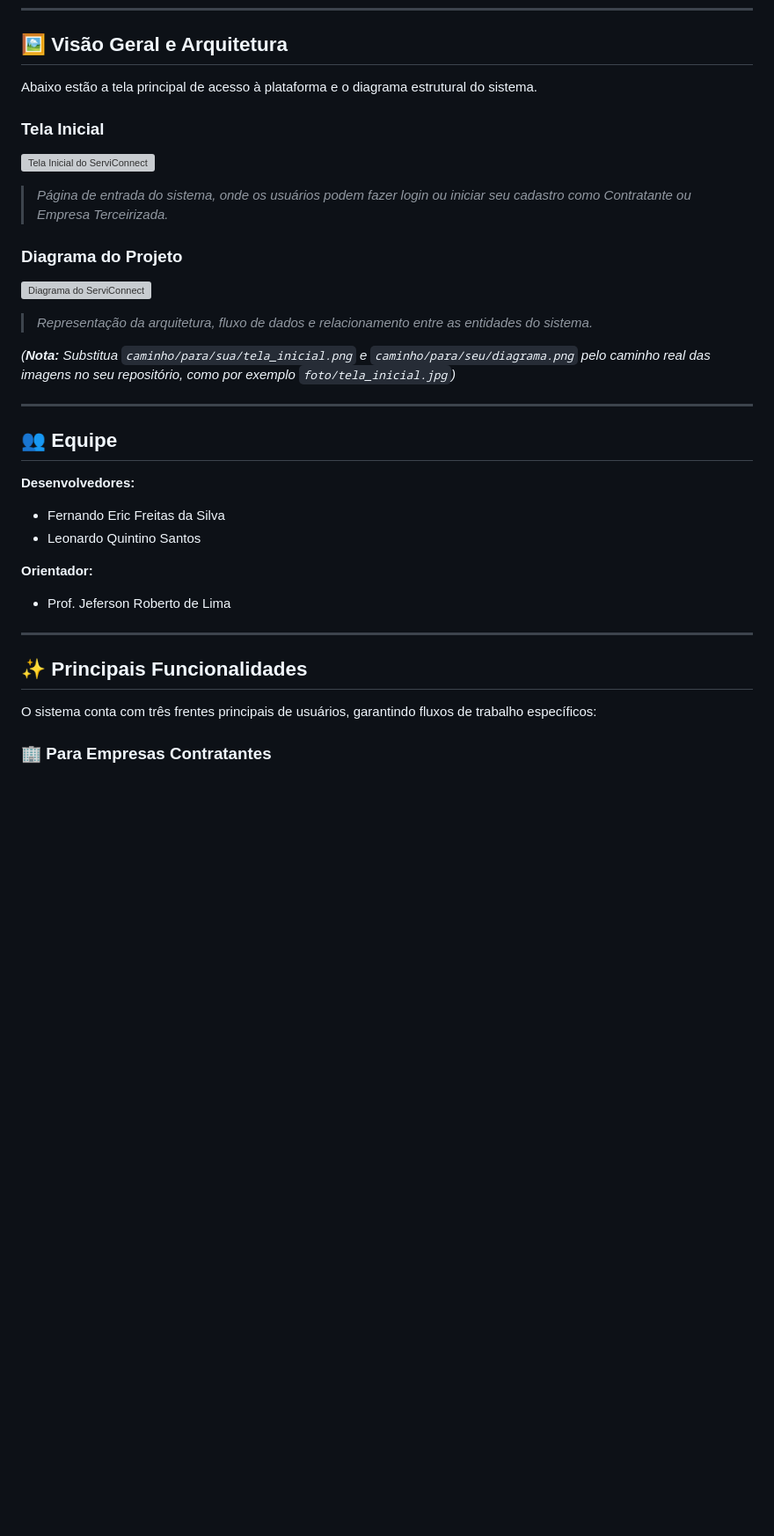
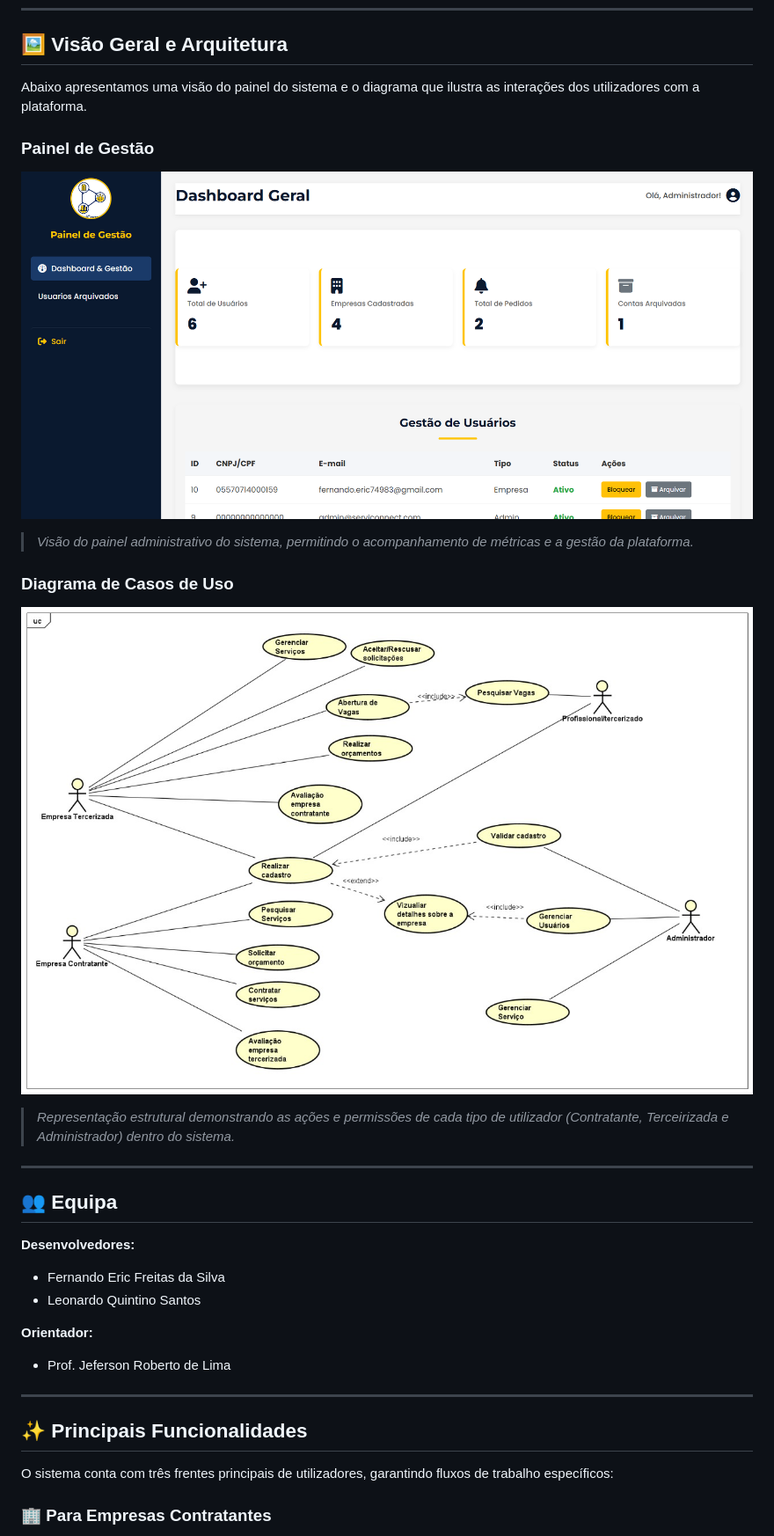
Before and after one commit to fernandoEric-dev/ServiConnect, a Markdown page: README.md, the part around one of its changes. Shown at 88% size. Drawn GitHub-style; blank space fills up the shorter version; grey boxes are pictures that could not be loaded.

```diff
--- a/README.md
+++ b/README.md
@@ -26,21 +26,19 @@ O **ServiConnect** é um sistema web desenvolvido para otimizar e centralizar o
 
 ## 🖼️ Visão Geral e Arquitetura
 
-Abaixo estão a tela principal de acesso à plataforma e o diagrama estrutural do sistema.
+Abaixo apresentamos uma visão do painel do sistema e o diagrama que ilustra as interações dos utilizadores com a plataforma.
 
-### Tela Inicial
-![Tela Inicial do ServiConnect](caminho/para/sua/tela_inicial.png)
-> *Página de entrada do sistema, onde os usuários podem fazer login ou iniciar seu cadastro como Contratante ou Empresa Terceirizada.*
+### Painel de Gestão
+![Painel de Gestão do ServiConnect](img/Painel_gestão_ServiConnect.png)
+> *Visão do painel administrativo do sistema, permitindo o acompanhamento de métricas e a gestão da plataforma.*
 
-### Diagrama do Projeto
-![Diagrama do ServiConnect](caminho/para/seu/diagrama.png)
-> *Representação da arquitetura, fluxo de dados e relacionamento entre as entidades do sistema.*
-
-*(**Nota:** Substitua `caminho/para/sua/tela_inicial.png` e `caminho/para/seu/diagrama.png` pelo caminho real das imagens no seu repositório, como por exemplo `foto/tela_inicial.jpg`)*
+### Diagrama de Casos de Uso
+![Diagrama de Casos de Uso](img/Diagrama_Caso_deUSo.jpeg)
+> *Representação estrutural demonstrando as ações e permissões de cada tipo de utilizador (Contratante, Terceirizada e Administrador) dentro do sistema.*
 
 ---
 
-## 👥 Equipe
+## 👥 Equipa
 
 **Desenvolvedores:**
 * Fernando Eric Freitas da Silva
@@ -53,7 +51,7 @@ Abaixo estão a tela principal de acesso à plataforma e o diagrama estrutural d
 
 ## ✨ Principais Funcionalidades
 
-O sistema conta com três frentes principais de usuários, garantindo fluxos de trabalho específicos:
+O sistema conta com três frentes principais de utilizadores, garantindo fluxos de trabalho específicos:
 
 ### 🏢 Para Empresas Contratantes
 * **Busca e Filtros:** Encontre facilmente empresas terceirizadas por região e área de atuação.
```
Also changed, not shown: other parts of README.md (+14 -16 lines).
